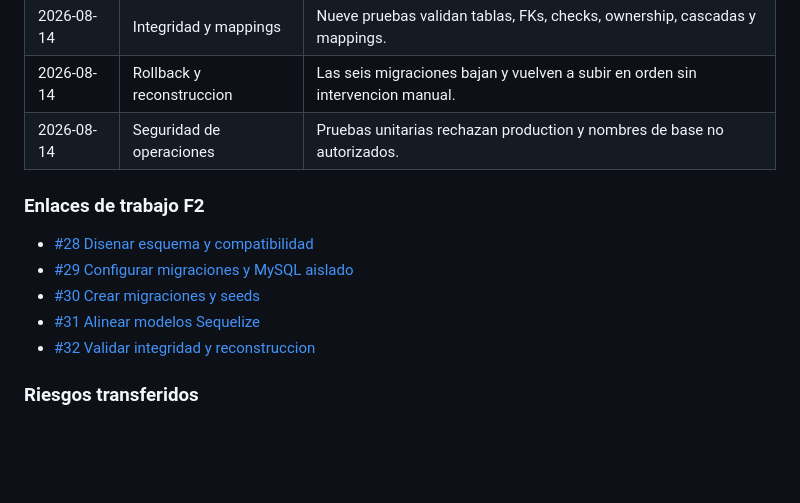
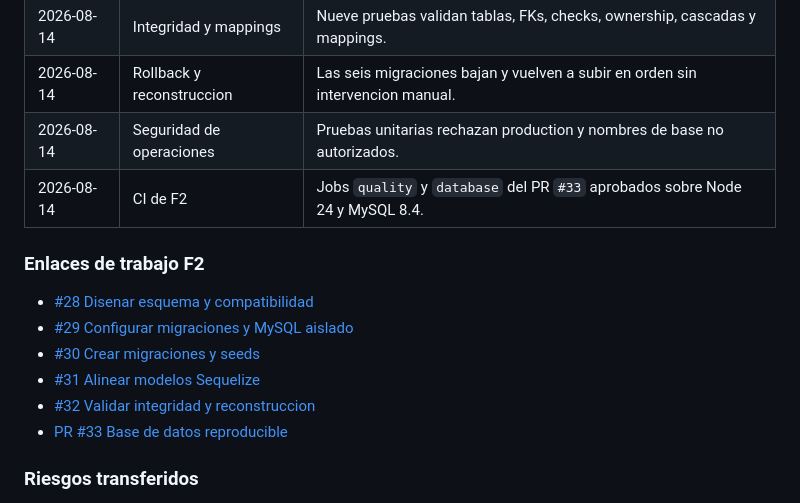
Before and after one commit to jcmandujano/odontofy_node, a Markdown page: docs/architecture/api-v1-roadmap.md, the part around one of its changes. Rendered like a GitHub page; blank space fills up the shorter version.

```diff
--- a/docs/architecture/api-v1-roadmap.md
+++ b/docs/architecture/api-v1-roadmap.md
@@ -211,6 +211,7 @@ Para cerrar una fase se deben registrar:
 | 2026-08-14 | Integridad y mappings        | Nueve pruebas validan tablas, FKs, checks, ownership, cascadas y mappings.      |
 | 2026-08-14 | Rollback y reconstruccion    | Las seis migraciones bajan y vuelven a subir en orden sin intervencion manual.  |
 | 2026-08-14 | Seguridad de operaciones     | Pruebas unitarias rechazan production y nombres de base no autorizados.         |
+| 2026-08-14 | CI de F2                     | Jobs `quality` y `database` del PR `#33` aprobados sobre Node 24 y MySQL 8.4.    |
 
 ### Enlaces de trabajo F2
 
@@ -219,6 +220,7 @@ Para cerrar una fase se deben registrar:
 - [#30 Crear migraciones y seeds](https://github.com/jcmandujano/odontofy_node/issues/30)
 - [#31 Alinear modelos Sequelize](https://github.com/jcmandujano/odontofy_node/issues/31)
 - [#32 Validar integridad y reconstruccion](https://github.com/jcmandujano/odontofy_node/issues/32)
+- [PR #33 Base de datos reproducible](https://github.com/jcmandujano/odontofy_node/pull/33)
 
 ### Riesgos transferidos
 
```
Also changed, not shown: other parts of docs/architecture/api-v1-roadmap.md (+1 -1 lines).
